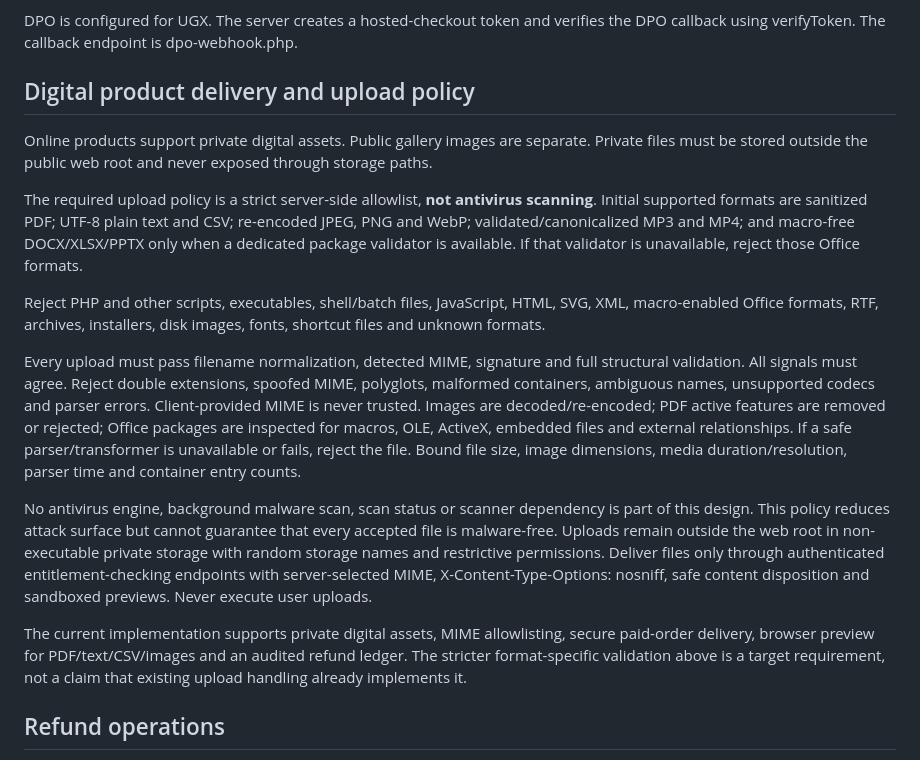
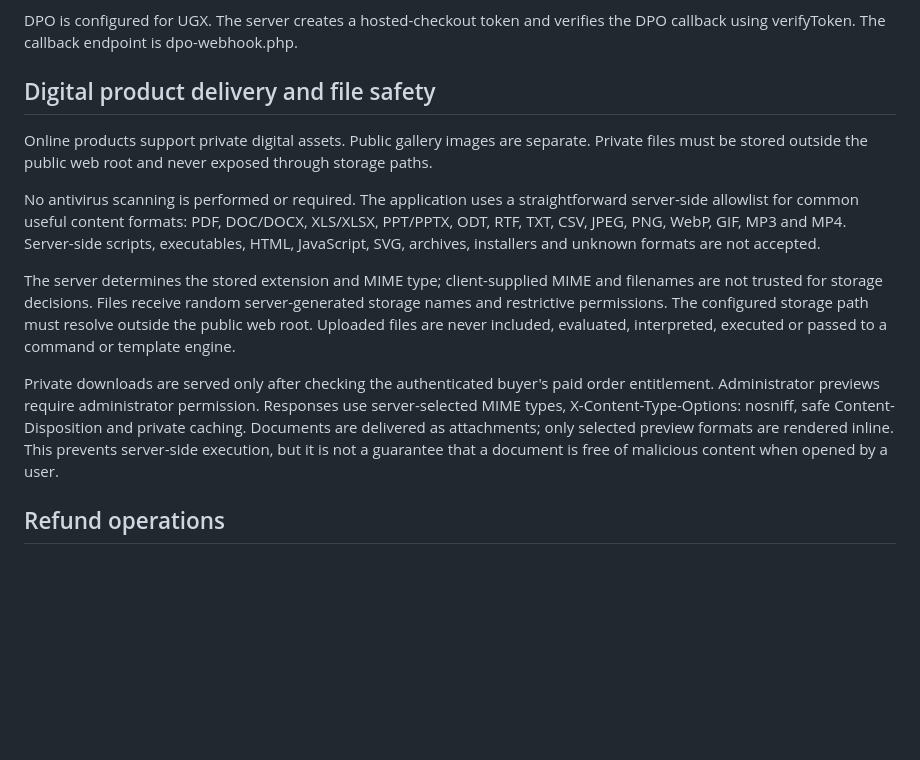
Before and after one commit to Enoch7768/SmartStudyProFin, a Markdown page: docs/COMMERCE_PAYMENTS.md, the part around the change. Rendered like a GitHub page; blank space fills up the shorter version.

Commit message:
Document non-executable digital file delivery

```diff
--- a/docs/COMMERCE_PAYMENTS.md
+++ b/docs/COMMERCE_PAYMENTS.md
@@ -21,19 +21,15 @@ PayPal's Orders API uses USD for provider settlement in this integration. The ap
 
 DPO is configured for UGX. The server creates a hosted-checkout token and verifies the DPO callback using verifyToken. The callback endpoint is dpo-webhook.php.
 
-## Digital product delivery and upload policy
+## Digital product delivery and file safety
 
 Online products support private digital assets. Public gallery images are separate. Private files must be stored outside the public web root and never exposed through storage paths.
 
-The required upload policy is a strict server-side allowlist, **not antivirus scanning**. Initial supported formats are sanitized PDF; UTF-8 plain text and CSV; re-encoded JPEG, PNG and WebP; validated/canonicalized MP3 and MP4; and macro-free DOCX/XLSX/PPTX only when a dedicated package validator is available. If that validator is unavailable, reject those Office formats.
+No antivirus scanning is performed or required. The application uses a straightforward server-side allowlist for common useful content formats: PDF, DOC/DOCX, XLS/XLSX, PPT/PPTX, ODT, RTF, TXT, CSV, JPEG, PNG, WebP, GIF, MP3 and MP4. Server-side scripts, executables, HTML, JavaScript, SVG, archives, installers and unknown formats are not accepted.
 
-Reject PHP and other scripts, executables, shell/batch files, JavaScript, HTML, SVG, XML, macro-enabled Office formats, RTF, archives, installers, disk images, fonts, shortcut files and unknown formats.
+The server determines the stored extension and MIME type; client-supplied MIME and filenames are not trusted for storage decisions. Files receive random server-generated storage names and restrictive permissions. The configured storage path must resolve outside the public web root. Uploaded files are never included, evaluated, interpreted, executed or passed to a command or template engine.
 
-Every upload must pass filename normalization, detected MIME, signature and full structural validation. All signals must agree. Reject double extensions, spoofed MIME, polyglots, malformed containers, ambiguous names, unsupported codecs and parser errors. Client-provided MIME is never trusted. Images are decoded/re-encoded; PDF active features are removed or rejected; Office packages are inspected for macros, OLE, ActiveX, embedded files and external relationships. If a safe parser/transformer is unavailable or fails, reject the file. Bound file size, image dimensions, media duration/resolution, parser time and container entry counts.
-
-No antivirus engine, background malware scan, scan status or scanner dependency is part of this design. This policy reduces attack surface but cannot guarantee that every accepted file is malware-free. Uploads remain outside the web root in non-executable private storage with random storage names and restrictive permissions. Deliver files only through authenticated entitlement-checking endpoints with server-selected MIME, X-Content-Type-Options: nosniff, safe content disposition and sandboxed previews. Never execute user uploads.
-
-The current implementation supports private digital assets, MIME allowlisting, secure paid-order delivery, browser preview for PDF/text/CSV/images and an audited refund ledger. The stricter format-specific validation above is a target requirement, not a claim that existing upload handling already implements it.
+Private downloads are served only after checking the authenticated buyer's paid order entitlement. Administrator previews require administrator permission. Responses use server-selected MIME types, X-Content-Type-Options: nosniff, safe Content-Disposition and private caching. Documents are delivered as attachments; only selected preview formats are rendered inline. This prevents server-side execution, but it is not a guarantee that a document is free of malicious content when opened by a user.
 
 ## Refund operations
 
```
